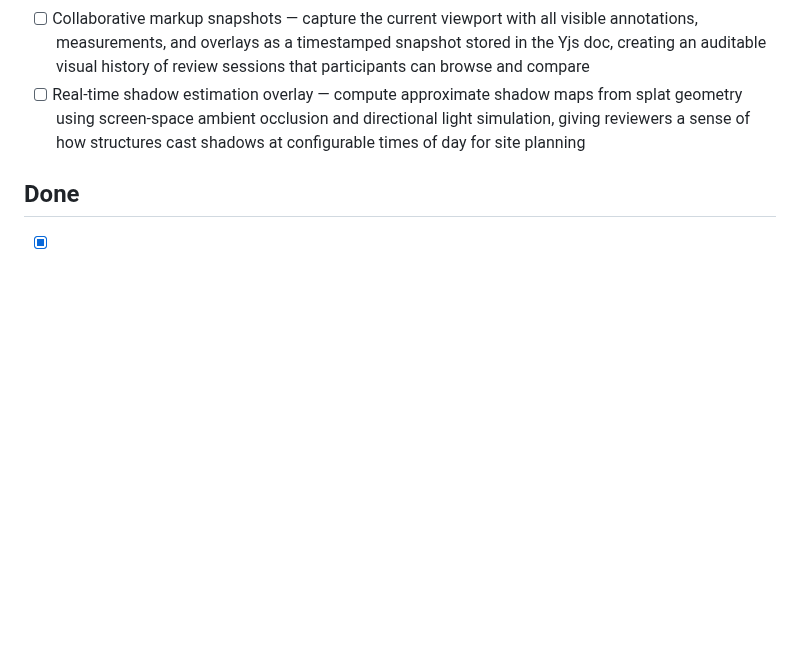
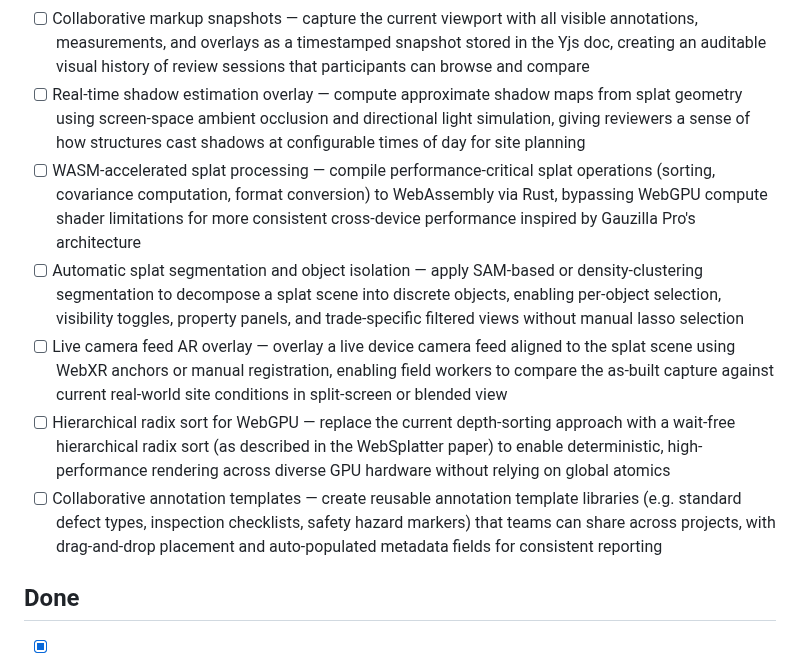
Before and after one commit to bentonkt/SplatCast, a Markdown page: BACKLOG.md, the part around the change. Drawn GitHub-style; blank space fills up the shorter version.

Commit message:
docs: add 5 new backlog items from Gaussian splatting industry research
New discovered items: WASM-accelerated splat processing, automatic splat
segmentation, live camera feed AR overlay, hierarchical radix sort for
WebGPU, and collaborative annotation templates.

Co-Authored-By: Claude Opus 4.6 (1M context) <noreply@anthropic.com>

```diff
--- a/BACKLOG.md
+++ b/BACKLOG.md
@@ -24,6 +24,11 @@
 - [ ] Splat instancing and scene graph — implement a scene graph with instanced splat objects so the same captured element (e.g. a repeated column or fixture) can be placed multiple times without duplicating GPU memory, inspired by NVIDIA vkSplatting's multi-instance architecture
 - [ ] Collaborative markup snapshots — capture the current viewport with all visible annotations, measurements, and overlays as a timestamped snapshot stored in the Yjs doc, creating an auditable visual history of review sessions that participants can browse and compare
 - [ ] Real-time shadow estimation overlay — compute approximate shadow maps from splat geometry using screen-space ambient occlusion and directional light simulation, giving reviewers a sense of how structures cast shadows at configurable times of day for site planning
+- [ ] WASM-accelerated splat processing — compile performance-critical splat operations (sorting, covariance computation, format conversion) to WebAssembly via Rust, bypassing WebGPU compute shader limitations for more consistent cross-device performance inspired by Gauzilla Pro's architecture
+- [ ] Automatic splat segmentation and object isolation — apply SAM-based or density-clustering segmentation to decompose a splat scene into discrete objects, enabling per-object selection, visibility toggles, property panels, and trade-specific filtered views without manual lasso selection
+- [ ] Live camera feed AR overlay — overlay a live device camera feed aligned to the splat scene using WebXR anchors or manual registration, enabling field workers to compare the as-built capture against current real-world site conditions in split-screen or blended view
+- [ ] Hierarchical radix sort for WebGPU — replace the current depth-sorting approach with a wait-free hierarchical radix sort (as described in the WebSplatter paper) to enable deterministic, high-performance rendering across diverse GPU hardware without relying on global atomics
+- [ ] Collaborative annotation templates — create reusable annotation template libraries (e.g. standard defect types, inspection checklists, safety hazard markers) that teams can share across projects, with drag-and-drop placement and auto-populated metadata fields for consistent reporting
 
 ## Done
 - [x] Semantic region tagging — paint or lasso-select groups of splats and assign semantic labels (e.g. "structural column", "HVAC duct", "exterior wall") that persist across sessions, enabling filtered views by trade/discipline and searchable scene elements — PR https://github.com/bentonkt/SplatCast/pull/40
```
